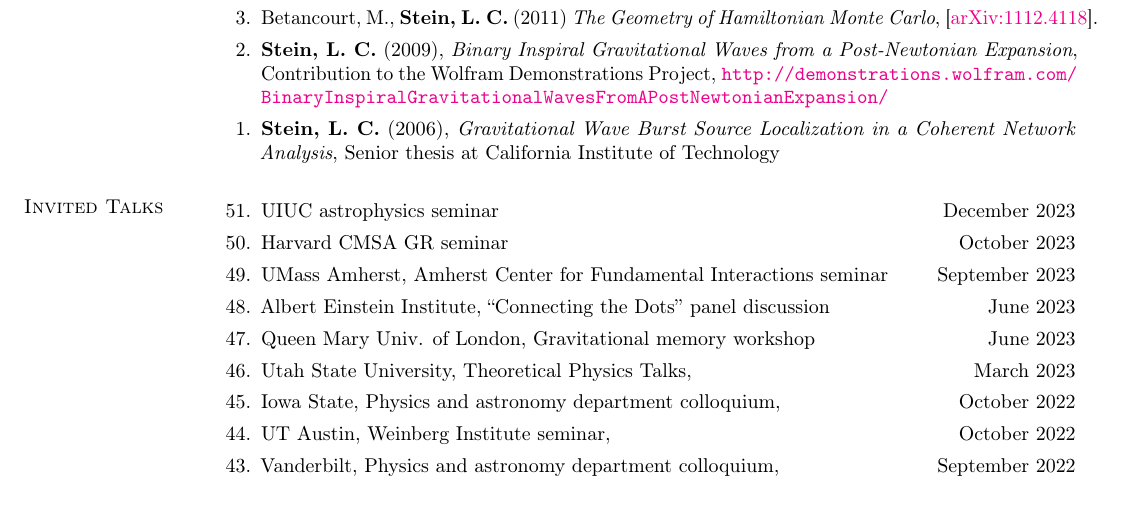
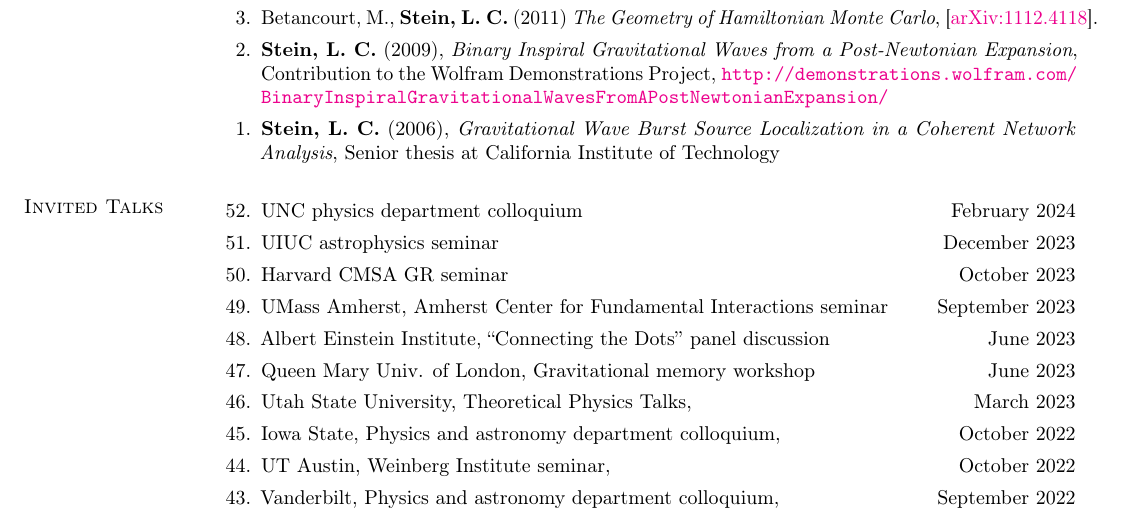
Before and after one commit to duetosymmetry/cv, a LaTeX CV (LeoCStein.tex, which reads TalksContent.tex): part of page 8 of 10, cut so that both start at the same text. Compiled offline with pdfLaTeX.

Commit message:
Add UNC colloq

```diff
--- a/TalksContent.tex
+++ b/TalksContent.tex
@@ -2,6 +2,10 @@
 \newcommand{\playsymbol}{$\blacktriangleright$}
 \section{\sc Invited Talks}
 \begin{etaremune}
+\item
+  UNC physics department colloquium
+  \hfill{}
+  February 2024
 \item
   UIUC astrophysics seminar
   \hfill{}
```
